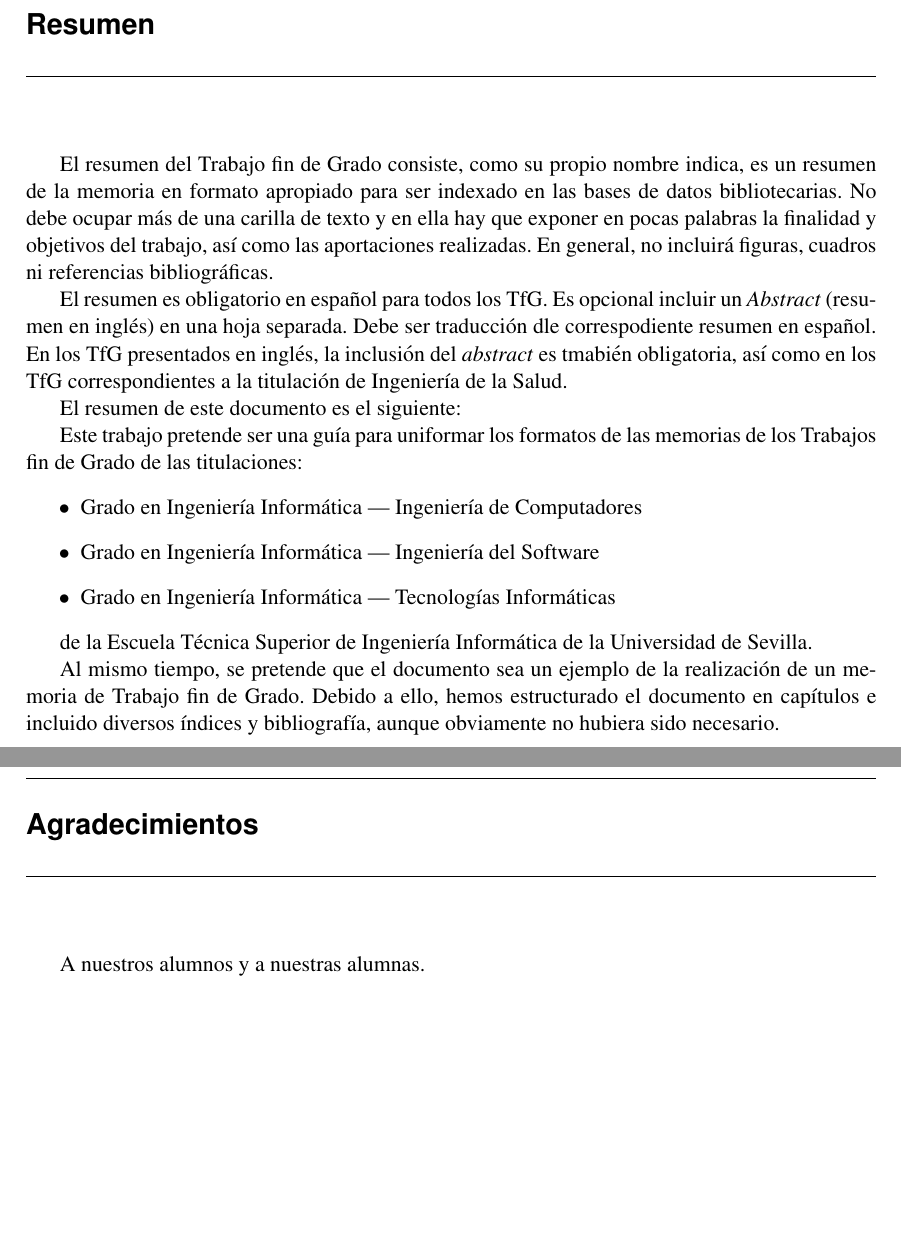
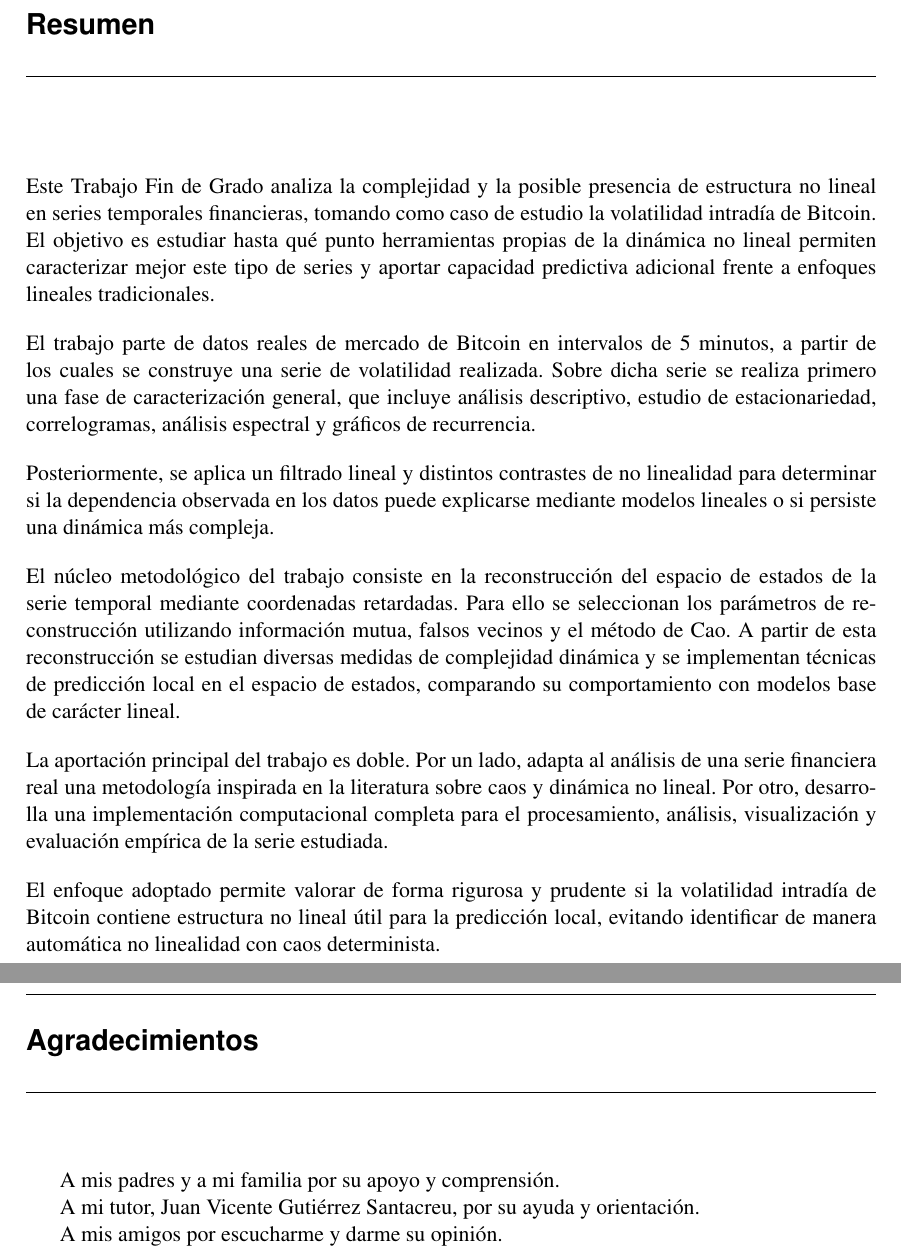
Before and after one commit to Flamyon/memoria-tfg, a LaTeX document (proyect.tex, which reads agradecimientos.tex, resumen.tex): two parts of pages 2 and 3 of 14, joined at a grey line, cut so that both start at the same text, the shorter picture padded with empty space. The pictures show the PDF file proyect.pdf that the author committed with the source.

Commit message:
resumen y agradecimientos

```diff
--- a/agradecimientos.tex
+++ b/agradecimientos.tex
@@ -1,3 +1,7 @@
 \cdpchapter{Agradecimientos}
 
-A nuestros alumnos y a nuestras alumnas.
+A mis padres y a mi familia por su apoyo y comprensión.
+\par
+A mi tutor, Juan Vicente Gutiérrez Santacreu, por su ayuda y orientación.
+\par
+A mis amigos por escucharme y darme su opinión.
--- a/resumen.tex
+++ b/resumen.tex
@@ -1,17 +1,10 @@
 \cdpchapter{Resumen}
 
-El resumen del Trabajo fin de Grado consiste, como su propio nombre indica, es un resumen de la memoria en formato apropiado
-para ser indexado en las bases de datos bibliotecarias. No debe ocupar m\'as de una carilla de texto
-y en ella hay que exponer en pocas palabras la finalidad y objetivos del trabajo,
-as{\'\i} como las aportaciones realizadas. En general,
-no incluir\'a figuras, cuadros ni referencias bibliogr\'aficas.
+\begingroup
+\setlength{\parindent}{0pt}
+\setlength{\parskip}{0.8\baselineskip}
 
-El resumen es obligatorio en espa{\~n}ol para todos los TfG. Es opcional incluir un \emph{Abstract} (resumen en ingl\'es)
-en una hoja separada. Debe ser traducci\'on dle correspodiente resumen en español. En los TfG presentados en ingl\'es,
-la inclusi\'on del \emph{abstract} es tmabi\'en obligatoria, as{\'\i} como en los TfG correspondientes a la titulaci\'on
-de Ingenier{\'\i}a de la Salud.
+Este Trabajo Fin de Grado analiza la complejidad y la posible presencia de estructura no lineal en series temporales financieras, tomando como caso de estudio la volatilidad intradía de Bitcoin. El objetivo es estudiar hasta qué punto herramientas propias de la dinámica no lineal permiten caracterizar mejor este tipo de series y aportar capacidad predictiva adicional frente a enfoques lineales tradicionales.
 
-El resumen de este documento es el siguiente:
+El trabajo parte de datos reales de mercado de Bitcoin en intervalos de 5 minutos, a partir de los cuales se construye una serie de volatilidad realizada. Sobre dicha serie se realiza primero una fase de caracterización general, que incluye análisis descriptivo, estudio de estacionariedad, correlogramas, análisis espectral y gráficos de recurrencia.
 
-Este trabajo pretende ser una gu{\'\i}a para uniformar los formatos de las memorias de los Trabajos fin de Grado de las titulaciones:
-\begin{itemize}
@@ -21,7 +11,9 @@ Este trabajo pretende ser una gu{\'\i}a para uniformar los formatos de las memor
-\end{itemize}
+Posteriormente, se aplica un filtrado lineal y distintos contrastes de no linealidad para determinar si la dependencia observada en los datos puede explicarse mediante modelos lineales o si persiste una dinámica más compleja.
 
-de la Escuela T\'ecnica Superior de Ingenier{\'\i}a Inform\'atica de la Universidad de Sevilla.
+El núcleo metodológico del trabajo consiste en la reconstrucción del espacio de estados de la serie temporal mediante coordenadas retardadas. Para ello se seleccionan los parámetros de reconstrucción utilizando información mutua, falsos vecinos y el método de Cao. A partir de esta reconstrucción se estudian diversas medidas de complejidad dinámica y se implementan técnicas de predicción local en el espacio de estados, comparando su comportamiento con modelos base de carácter lineal.
 
-Al mismo tiempo, se pretende que el documento sea un ejemplo de la realizaci\'on de un memoria de Trabajo fin de Grado.
-Debido a ello, hemos estructurado el documento en cap{\'\i}tulos e incluido diversos {\'\i}ndices y bibliograf{\'\i}a,
-aunque obviamente no hubiera sido necesario.
+La aportación principal del trabajo es doble. Por un lado, adapta al análisis de una serie financiera real una metodología inspirada en la literatura sobre caos y dinámica no lineal. Por otro, desarrolla una implementación computacional completa para el procesamiento, análisis, visualización y evaluación empírica de la serie estudiada.
+
+El enfoque adoptado permite valorar de forma rigurosa y prudente si la volatilidad intradía de Bitcoin contiene estructura no lineal útil para la predicción local, evitando identificar de manera automática no linealidad con caos determinista.
+
+\endgroup
```
Also changed, not shown: proyect.tex (+1 -1 lines), proyect.pdf, resumen.tex (3 more changed lines).
